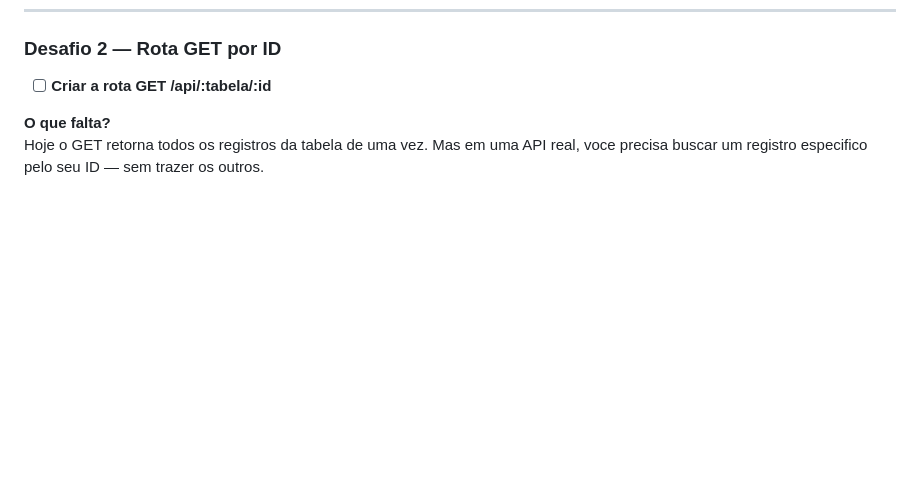
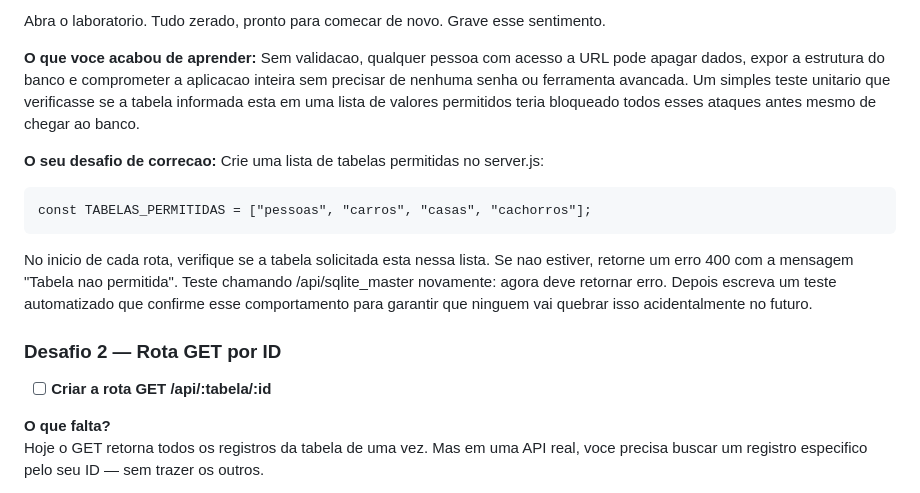
Before and after one commit to lfeletronADS/http-api-lab, a Markdown page: README.md, the part around one of its changes. Rendered like a GitHub page; blank space fills up the shorter version.

```diff
--- a/README.md
+++ b/README.md
@@ -213,3 +255,14 @@ Porque o better-sqlite3 usa prepared statements — o ? faz com que o banco trat
+Abra o laboratorio. Tudo zerado, pronto para comecar de novo. Grave esse sentimento.
+
+**O que voce acabou de aprender:**
+Sem validacao, qualquer pessoa com acesso a URL pode apagar dados, expor a estrutura do banco e comprometer a aplicacao inteira sem precisar de nenhuma senha ou ferramenta avancada. Um simples teste unitario que verificasse se a tabela informada esta em uma lista de valores permitidos teria bloqueado todos esses ataques antes mesmo de chegar ao banco.
+
+**O seu desafio de correcao:**
+Crie uma lista de tabelas permitidas no server.js:
+
+    const TABELAS_PERMITIDAS = ["pessoas", "carros", "casas", "cachorros"];
+
+No inicio de cada rota, verifique se a tabela solicitada esta nessa lista. Se nao estiver, retorne um erro 400 com a mensagem "Tabela nao permitida". Teste chamando /api/sqlite_master novamente: agora deve retornar erro. Depois escreva um teste automatizado que confirme esse comportamento para garantir que ninguem vai quebrar isso acidentalmente no futuro.
 
 ### Desafio 2 — Rota GET por ID
 
```
Also changed, not shown: other parts of README.md (+61 -19 lines).
